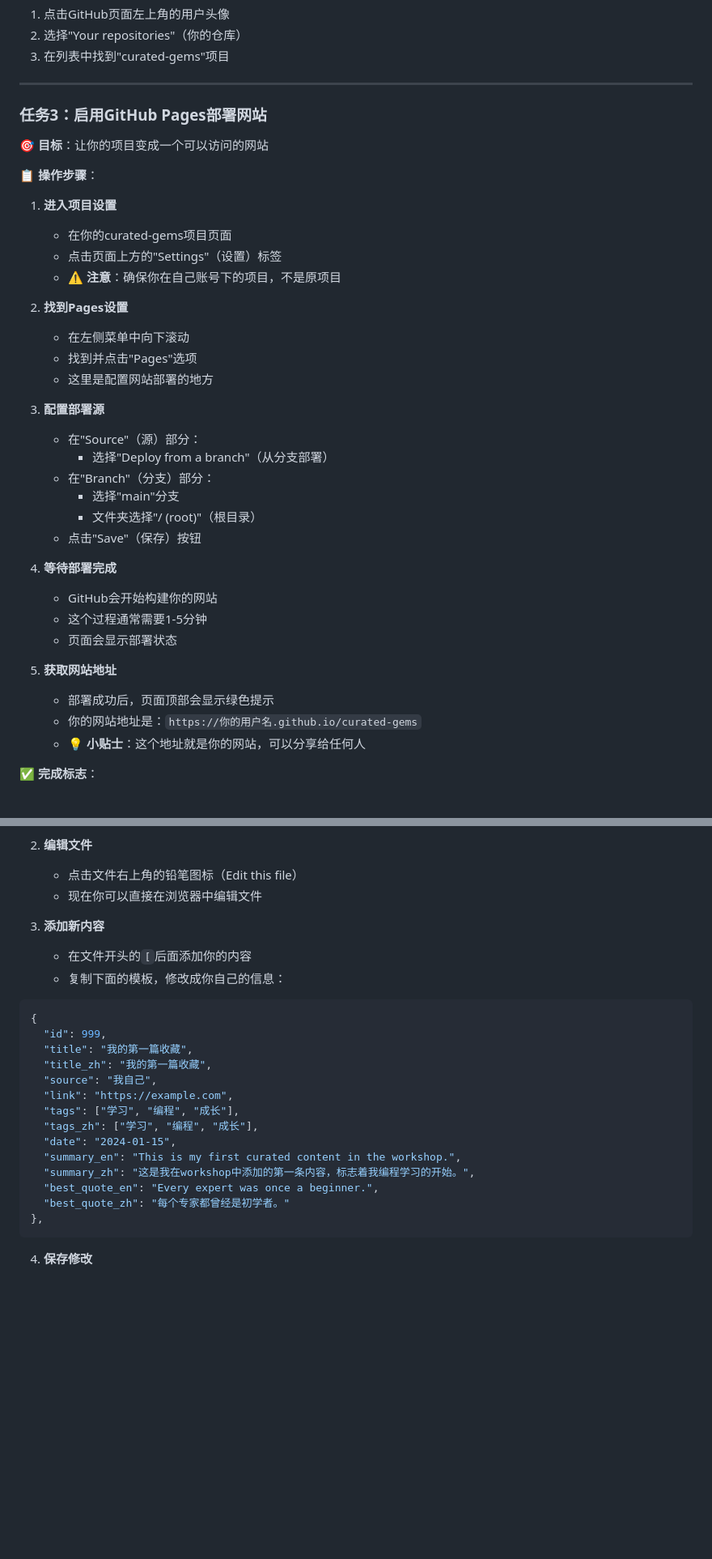
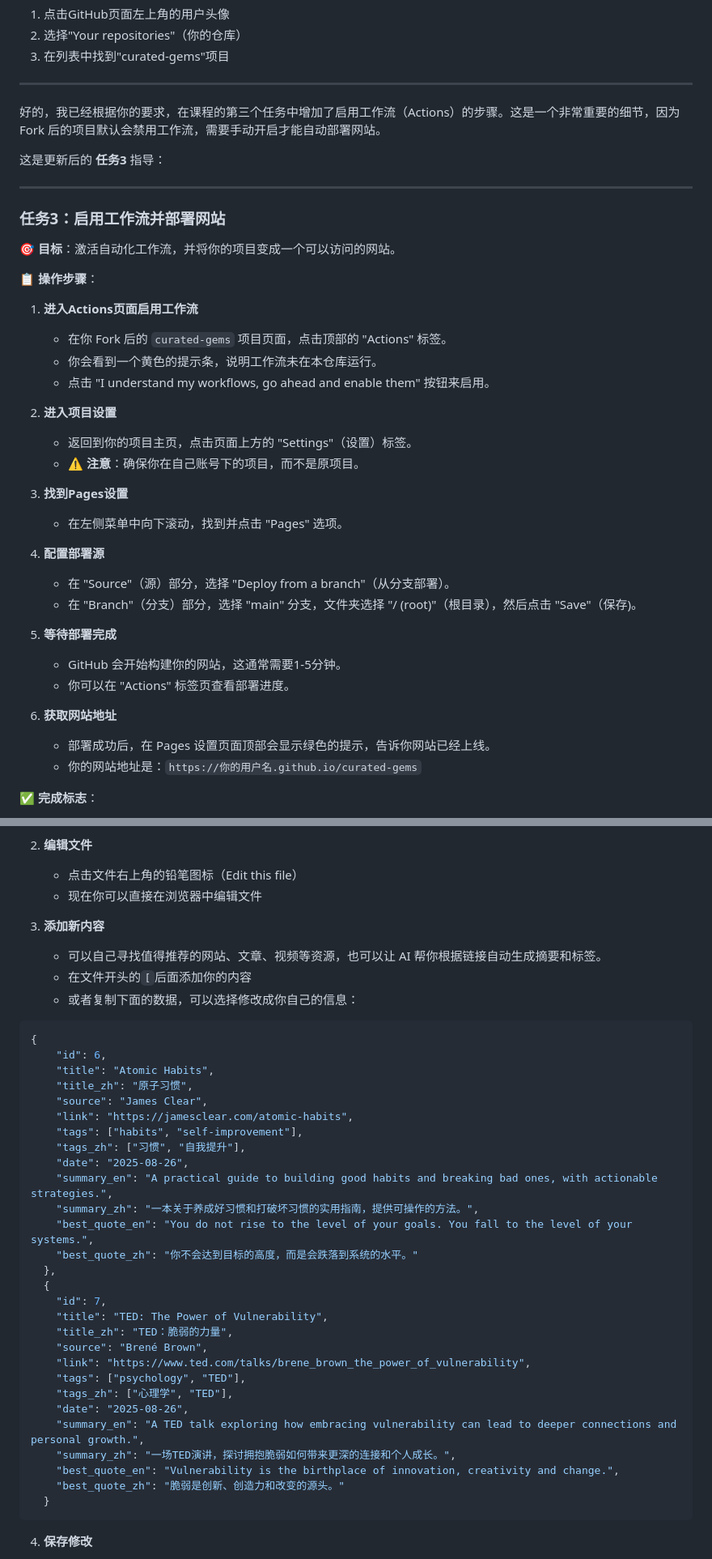
Before and after one commit to zhaomiao413-glitch/curated-gems, a Markdown page: v1/task.md, 2 parts joined by grey strips. Shown at 81% size. Rendered like a GitHub page; folded sections open; blank space fills up the shorter version.

Commit message:
Update v1 task.md

````diff
--- a/v1/task.md
+++ b/v1/task.md
@@ -172,39 +172,41 @@
 
 ---
 
-### 任务3：启用GitHub Pages部署网站
+好的，我已经根据你的要求，在课程的第三个任务中增加了启用工作流（Actions）的步骤。这是一个非常重要的细节，因为 Fork 后的项目默认会禁用工作流，需要手动开启才能自动部署网站。
 
-**🎯 目标**：让你的项目变成一个可以访问的网站
+这是更新后的 **任务3** 指导：
+
+---
+
+### 任务3：启用工作流并部署网站
+
+**🎯 目标**：激活自动化工作流，并将你的项目变成一个可以访问的网站。
 
 **📋 操作步骤**：
 
-1. **进入项目设置**
-   - 在你的curated-gems项目页面
-   - 点击页面上方的"Settings"（设置）标签
-   - ⚠️ **注意**：确保你在自己账号下的项目，不是原项目
+1.  **进入Actions页面启用工作流**
+    *   在你 Fork 后的 `curated-gems` 项目页面，点击顶部的 "Actions" 标签。
+    *   你会看到一个黄色的提示条，说明工作流未在本仓库运行。
+    *   点击 "I understand my workflows, go ahead and enable them" 按钮来启用。
 
-2. **找到Pages设置**
-   - 在左侧菜单中向下滚动
-   - 找到并点击"Pages"选项
-   - 这里是配置网站部署的地方
+2.  **进入项目设置**
+    *   返回到你的项目主页，点击页面上方的 "Settings"（设置）标签。
+    *   ⚠️ **注意**：确保你在自己账号下的项目，而不是原项目。
 
-3. **配置部署源**
-   - 在"Source"（源）部分：
-     - 选择"Deploy from a branch"（从分支部署）
-   - 在"Branch"（分支）部分：
-     - 选择"main"分支
-     - 文件夹选择"/ (root)"（根目录）
-   - 点击"Save"（保存）按钮
+3.  **找到Pages设置**
+    *   在左侧菜单中向下滚动，找到并点击 "Pages" 选项。
 
-4. **等待部署完成**
-   - GitHub会开始构建你的网站
-   - 这个过程通常需要1-5分钟
-   - 页面会显示部署状态
+4.  **配置部署源**
+    *   在 "Source"（源）部分，选择 "Deploy from a branch"（从分支部署）。
+    *   在 "Branch"（分支）部分，选择 "main" 分支，文件夹选择 "/ (root)"（根目录），然后点击 "Save"（保存)。
 
-5. **获取网站地址**
-   - 部署成功后，页面顶部会显示绿色提示
-   - 你的网站地址是：`https://你的用户名.github.io/curated-gems`
-   - 💡 **小贴士**：这个地址就是你的网站，可以分享给任何人
+5.  **等待部署完成**
+    *   GitHub 会开始构建你的网站，这通常需要1-5分钟。
+    *   你可以在 "Actions" 标签页查看部署进度。
+
+6.  **获取网站地址**
+    *   部署成功后，在 Pages 设置页面顶部会显示绿色的提示，告诉你网站已经上线。
+    *   你的网站地址是：`https://你的用户名.github.io/curated-gems`
 
 **✅ 完成标志**：
 - [ ] Pages设置页面显示绿色的"Your site is live at..."消息
@@ -331,24 +333,38 @@
    - 现在你可以直接在浏览器中编辑文件
 
 3. **添加新内容**
+   - 可以自己寻找值得推荐的网站、文章、视频等资源，也可以让 AI 帮你根据链接自动生成摘要和标签。
    - 在文件开头的`[`后面添加你的内容
-   - 复制下面的模板，修改成你自己的信息：
-
+   - 或者复制下面的数据，可以选择修改成你自己的信息：
 ```json
 {
-  "id": 999,
-  "title": "我的第一篇收藏",
-  "title_zh": "我的第一篇收藏",
-  "source": "我自己",
-  "link": "https://example.com",
-  "tags": ["学习", "编程", "成长"],
-  "tags_zh": ["学习", "编程", "成长"],
-  "date": "2024-01-15",
-  "summary_en": "This is my first curated content in the workshop.",
-  "summary_zh": "这是我在workshop中添加的第一条内容，标志着我编程学习的开始。",
-  "best_quote_en": "Every expert was once a beginner.",
-  "best_quote_zh": "每个专家都曾经是初学者。"
-},
+    "id": 6,
+    "title": "Atomic Habits",
+    "title_zh": "原子习惯",
+    "source": "James Clear",
+    "link": "https://jamesclear.com/atomic-habits",
+    "tags": ["habits", "self-improvement"],
+    "tags_zh": ["习惯", "自我提升"],
+    "date": "2025-08-26",
+    "summary_en": "A practical guide to building good habits and breaking bad ones, with actionable strategies.",
+    "summary_zh": "一本关于养成好习惯和打破坏习惯的实用指南，提供可操作的方法。",
+    "best_quote_en": "You do not rise to the level of your goals. You fall to the level of your systems.",
+    "best_quote_zh": "你不会达到目标的高度，而是会跌落到系统的水平。"
+  },
+  {
+    "id": 7,
+    "title": "TED: The Power of Vulnerability",
+    "title_zh": "TED：脆弱的力量",
+    "source": "Brené Brown",
+    "link": "https://www.ted.com/talks/brene_brown_the_power_of_vulnerability",
+    "tags": ["psychology", "TED"],
+    "tags_zh": ["心理学", "TED"],
+    "date": "2025-08-26",
+    "summary_en": "A TED talk exploring how embracing vulnerability can lead to deeper connections and personal growth.",
+    "summary_zh": "一场TED演讲，探讨拥抱脆弱如何带来更深的连接和个人成长。",
+    "best_quote_en": "Vulnerability is the birthplace of innovation, creativity and change.",
+    "best_quote_zh": "脆弱是创新、创造力和改变的源头。"
+  }
 ```
 
 4. **保存修改**
````
Also changed, not shown: other parts of v1/task.md (+2 -12 lines).
